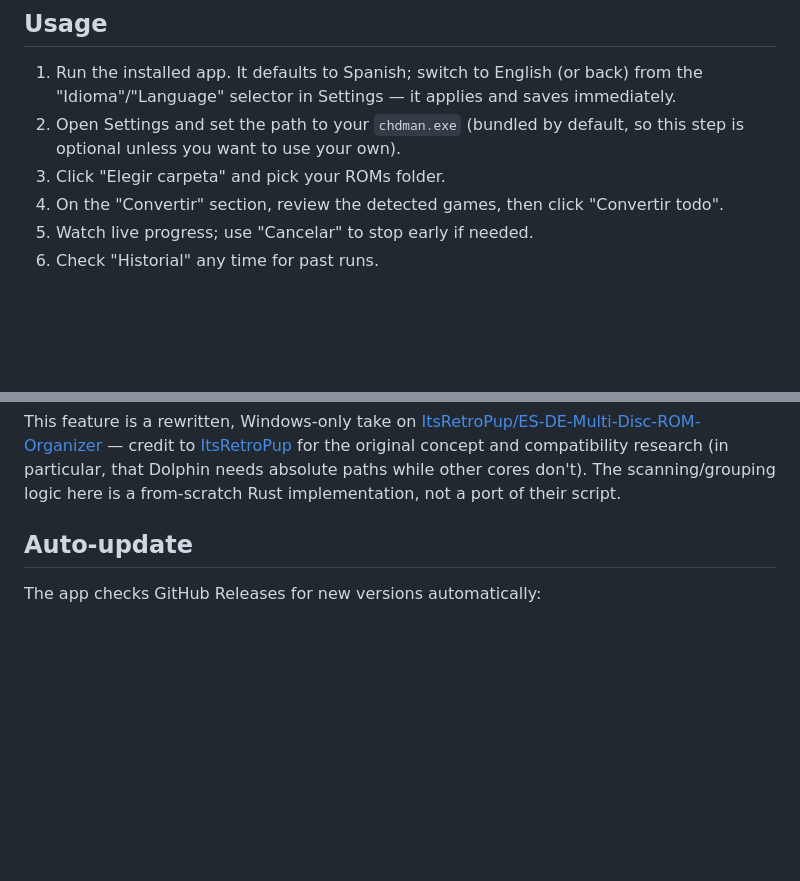
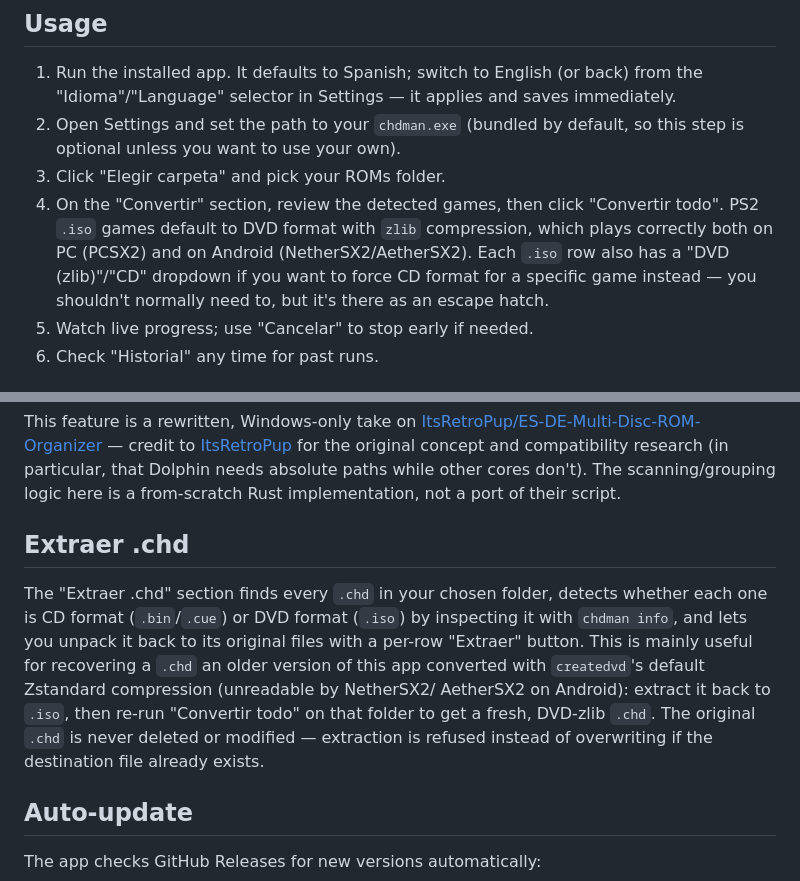
Before and after one commit to mitcheljimenez/chd-batch-converter, a Markdown page: ui/README.md, 2 parts joined by grey strips. Rendered like a GitHub page; blank space fills up the shorter version.

Commit message:
docs: document the Extraer .chd tab and the per-file CD/DVD override
Co-Authored-By: Claude Sonnet 5 <noreply@anthropic.com>

```diff
--- a/ui/README.md
+++ b/ui/README.md
@@ -27,7 +27,11 @@ anyway" to proceed.
    default, so this step is optional unless you want to use your own).
 3. Click "Elegir carpeta" and pick your ROMs folder.
 4. On the "Convertir" section, review the detected games, then click
-   "Convertir todo".
+   "Convertir todo". PS2 `.iso` games default to DVD format with `zlib`
+   compression, which plays correctly both on PC (PCSX2) and on Android
+   (NetherSX2/AetherSX2). Each `.iso` row also has a "DVD (zlib)"/"CD"
+   dropdown if you want to force CD format for a specific game instead —
+   you shouldn't normally need to, but it's there as an escape hatch.
 5. Watch live progress; use "Cancelar" to stop early if needed.
 6. Check "Historial" any time for past runs.
 
@@ -56,6 +60,19 @@ This feature is a rewritten, Windows-only take on
 original concept and compatibility research (in particular, that Dolphin
 needs absolute paths while other cores don't). The scanning/grouping logic
 here is a from-scratch Rust implementation, not a port of their script.
+
+## Extraer .chd
+
+The "Extraer .chd" section finds every `.chd` in your chosen folder,
+detects whether each one is CD format (`.bin`/`.cue`) or DVD format
+(`.iso`) by inspecting it with `chdman info`, and lets you unpack it back
+to its original files with a per-row "Extraer" button. This is mainly
+useful for recovering a `.chd` an older version of this app converted with
+`createdvd`'s default Zstandard compression (unreadable by NetherSX2/
+AetherSX2 on Android): extract it back to `.iso`, then re-run "Convertir
+todo" on that folder to get a fresh, DVD-zlib `.chd`. The original `.chd`
+is never deleted or modified — extraction is refused instead of
+overwriting if the destination file already exists.
 
 ## Auto-update
 
```
